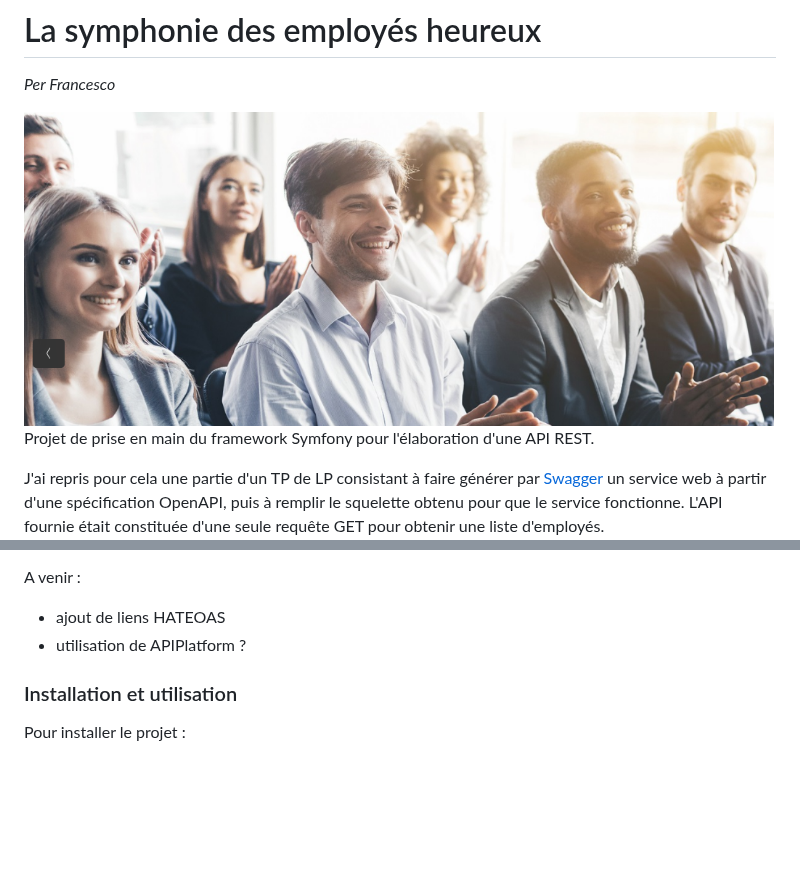
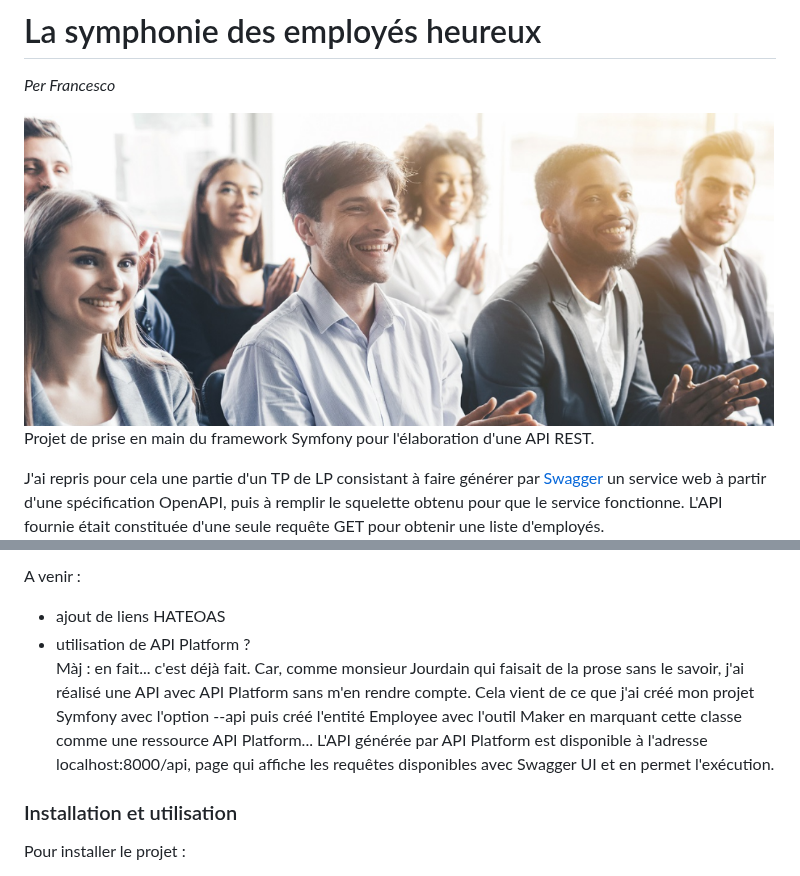
Before and after one commit to AlexandreLaurac/APIEmployeeSymfony, a Markdown page: README.md, 2 parts joined by grey strips. Drawn GitHub-style; pictures changed too: happy_employees.png; blank space fills up the shorter version.

Commit message:
Post publication

```diff
--- a/README.md
+++ b/README.md
@@ -14,7 +14,9 @@ J'ai adapté cet exercice à Symfony (sans utiliser Swagger) avec, dans un premi
 
 A venir :
 - ajout de liens HATEOAS
-- utilisation de APIPlatform ?
+- utilisation de API Platform ?
+  Màj : en fait... c'est déjà fait. Car, comme monsieur Jourdain qui faisait de la prose sans le savoir, j'ai réalisé une API avec API Platform sans m'en rendre compte. Cela vient de ce que j'ai créé mon projet Symfony avec l'option --api puis créé l'entité Employee avec l'outil Maker en marquant cette classe comme une ressource API Platform...
+  L'API générée par API Platform est disponible à l'adresse localhost:8000/api, page qui affiche les requêtes disponibles avec Swagger UI et en permet l'exécution.
 
 
 ### Installation et utilisation
```
